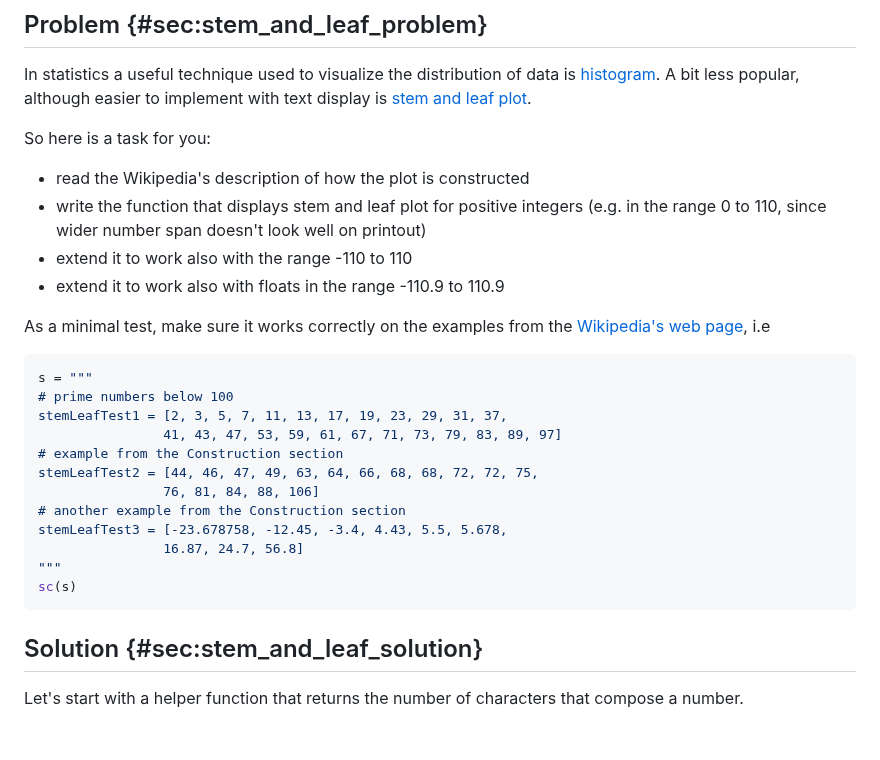
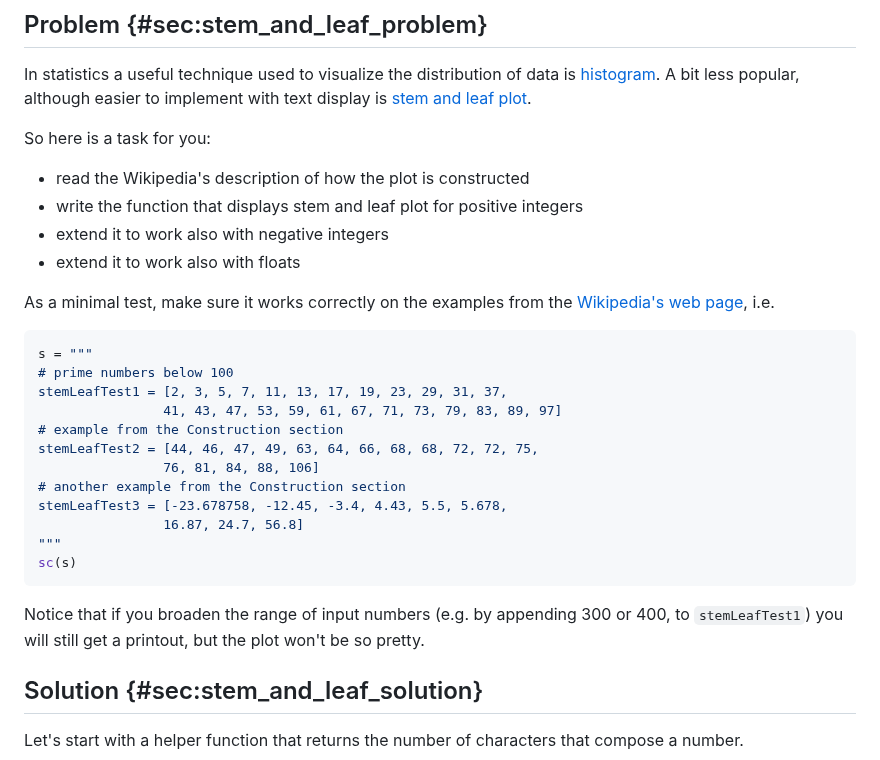
Before and after one commit to b-lukaszuk/BS_wJ_eng, a Markdown page: contents/stem_and_leaf.md, the part around the change. Rendered like a GitHub page; blank space fills up the shorter version.

Commit message:
cosmetic changes

````diff
--- a/contents/stem_and_leaf.md
+++ b/contents/stem_and_leaf.md
@@ -19,14 +19,12 @@ So here is a task for you:
 
 - read the Wikipedia's description of how the plot is constructed
 - write the function that displays stem and leaf plot for positive integers
-  (e.g. in the range 0 to 110, since wider number span doesn't look well on
-  printout)
-- extend it to work also with the range -110 to 110
-- extend it to work also with floats in the range -110.9 to 110.9
+- extend it to work also with negative integers
+- extend it to work also with floats
 
 As a minimal test, make sure it works correctly on the examples from the
-[Wikipedia's web page](https://en.wikipedia.org/wiki/Stem-and-leaf_display), i.e
-
+[Wikipedia's web page](https://en.wikipedia.org/wiki/Stem-and-leaf_display),
+i.e.
 
 ```jl
 s = """
@@ -42,6 +40,10 @@ stemLeafTest3 = [-23.678758, -12.45, -3.4, 4.43, 5.5, 5.678,
 """
 sc(s)
 ```
+
+Notice that if you broaden the range of input numbers (e.g. by appending 300 or
+400, to `stemLeafTest1`) you will still get a printout, but the plot won't be so
+pretty.
 
 ## Solution {#sec:stem_and_leaf_solution}
 
````
Also changed, not shown: contents/toothpaste.md (+3 -3 lines).
